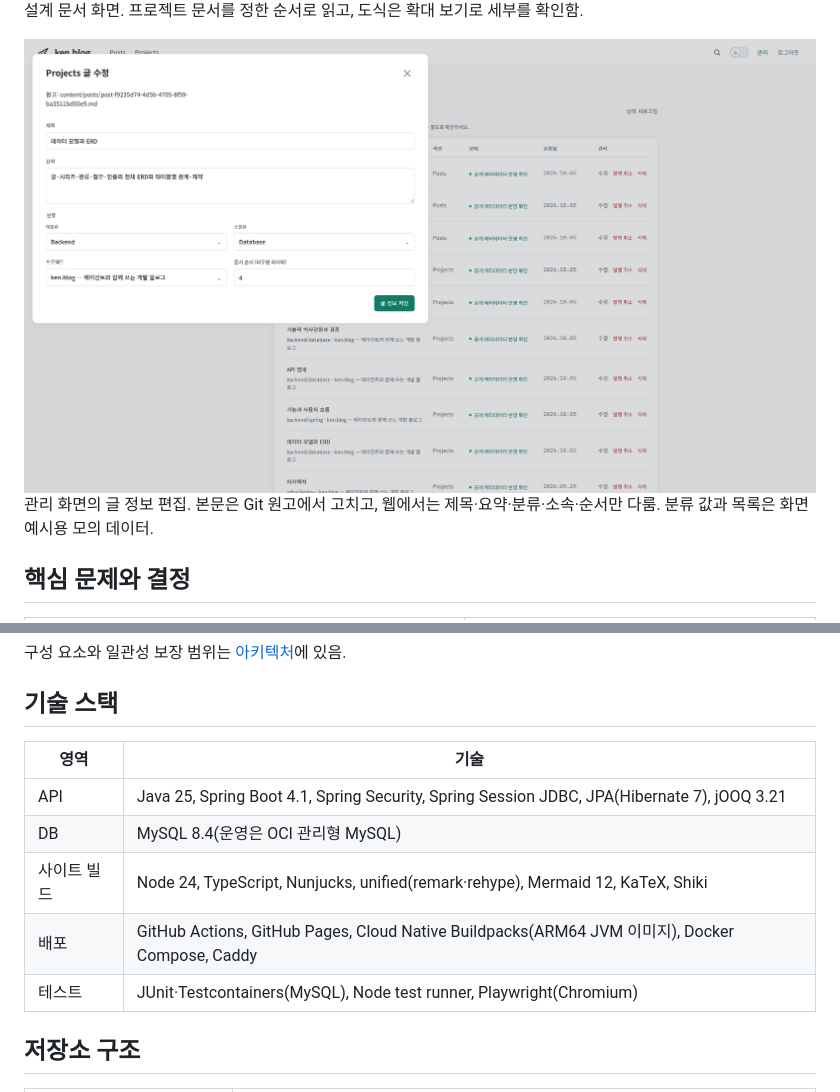
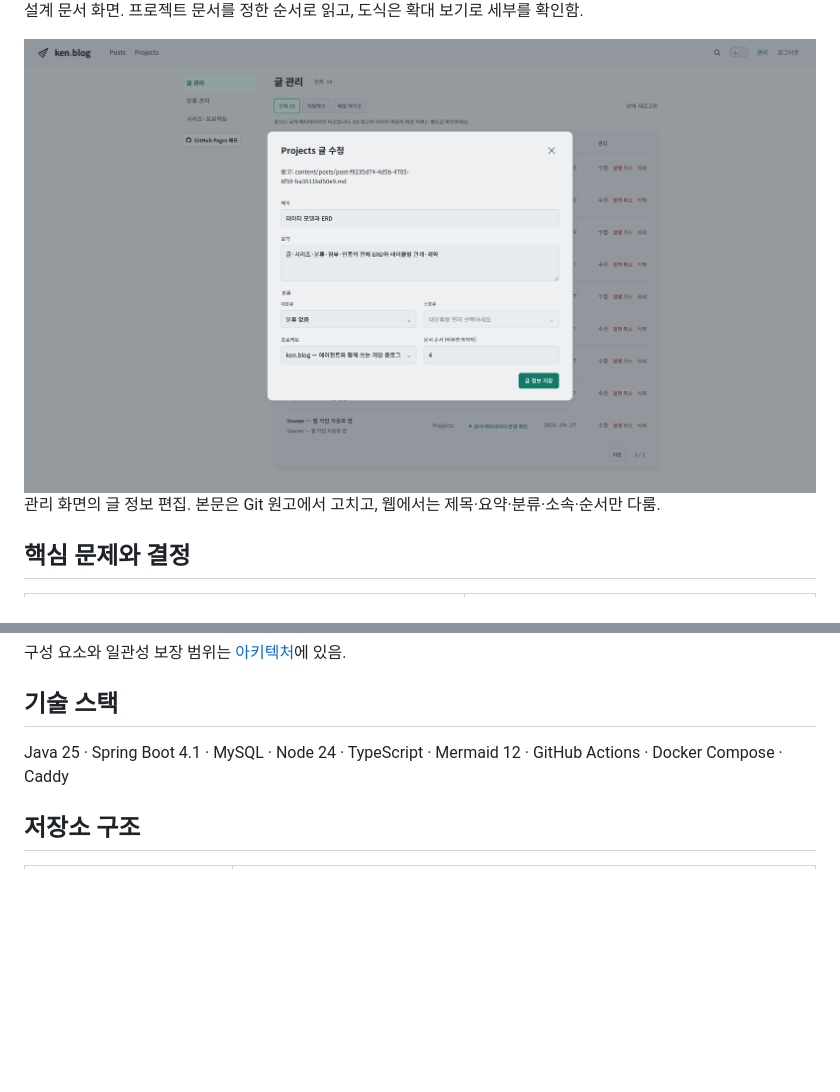
Before and after one commit to gjaku1031/ken-blog, a Markdown page: README.md, 2 parts joined by grey strips. GitHub-like rendering; pictures changed too: docs/images/readme/admin-light.png; blank space fills up the shorter version.

Commit message:
docs: shorten README stack and refresh admin screenshot
Co-Authored-By: Claude Opus 5.5 <noreply@anthropic.com>

```diff
--- a/README.md
+++ b/README.md
@@ -19,7 +19,7 @@
   <img src="docs/images/readme/admin-light.png" alt="관리 화면의 글 정보 편집 창. 제목·요약·분류·소속 프로젝트·문서 순서를 편집함" width="100%">
 </picture>
 
-관리 화면의 글 정보 편집. 본문은 Git 원고에서 고치고, 웹에서는 제목·요약·분류·소속·순서만 다룸. 분류 값과 목록은 화면 예시용 모의 데이터.
+관리 화면의 글 정보 편집. 본문은 Git 원고에서 고치고, 웹에서는 제목·요약·분류·소속·순서만 다룸.
 
 ## 핵심 문제와 결정
 
@@ -46,13 +46,7 @@
 
 ## 기술 스택
 
-| 영역 | 기술 |
-| --- | --- |
-| API | Java 25, Spring Boot 4.1, Spring Security, Spring Session JDBC, JPA(Hibernate 7), jOOQ 3.21 |
-| DB | MySQL 8.4(운영은 OCI 관리형 MySQL) |
-| 사이트 빌드 | Node 24, TypeScript, Nunjucks, unified(remark·rehype), Mermaid 12, KaTeX, Shiki |
-| 배포 | GitHub Actions, GitHub Pages, Cloud Native Buildpacks(ARM64 JVM 이미지), Docker Compose, Caddy |
-| 테스트 | JUnit·Testcontainers(MySQL), Node test runner, Playwright(Chromium) |
+Java 25 · Spring Boot 4.1 · MySQL · Node 24 · TypeScript · Mermaid 12 · GitHub Actions · Docker Compose · Caddy
 
 ## 저장소 구조
 
```
Also changed, not shown: docs/images/readme/admin-dark.png, 3 other files.
